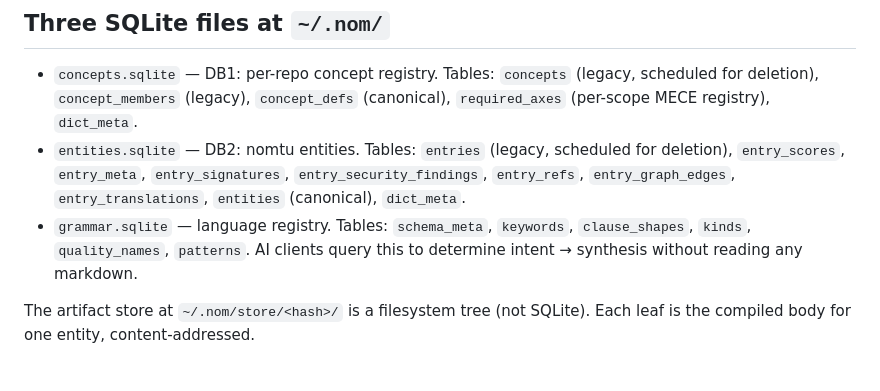
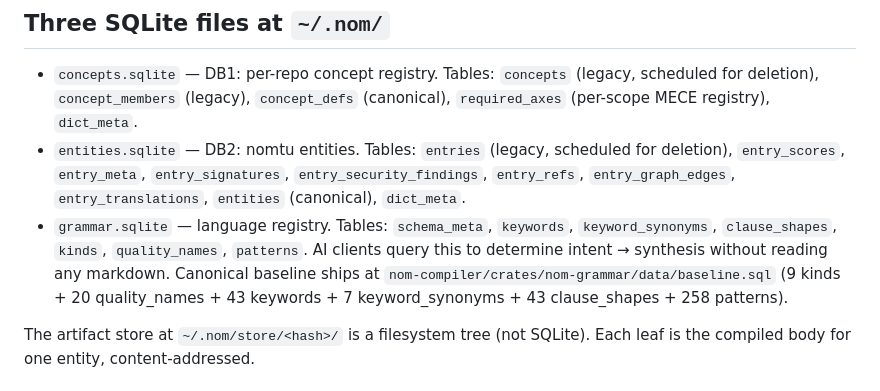
Before and after one commit to llgtrn/Nom, a Markdown page: research/03-architecture.md, the part around the change. Drawn GitHub-style.

```diff
--- a/research/03-architecture.md
+++ b/research/03-architecture.md
@@ -28,9 +28,13 @@
   scheduled for deletion), `entry_scores`, `entry_meta`, `entry_signatures`,
   `entry_security_findings`, `entry_refs`, `entry_graph_edges`,
   `entry_translations`, `entities` (canonical), `dict_meta`.
-- `grammar.sqlite` — language registry. Tables: `schema_meta`, `keywords`,
-  `clause_shapes`, `kinds`, `quality_names`, `patterns`. AI clients query
-  this to determine intent → synthesis without reading any markdown.
+- `grammar.sqlite` — language registry. Tables: `schema_meta`,
+  `keywords`, `keyword_synonyms`, `clause_shapes`, `kinds`,
+  `quality_names`, `patterns`. AI clients query this to determine
+  intent → synthesis without reading any markdown. Canonical baseline
+  ships at `nom-compiler/crates/nom-grammar/data/baseline.sql`
+  (9 kinds + 20 quality_names + 43 keywords + 7 keyword_synonyms +
+  43 clause_shapes + 258 patterns).
 
 The artifact store at `~/.nom/store/<hash>/` is a filesystem tree (not
 SQLite). Each leaf is the compiled body for one entity, content-addressed.
```
Also changed, not shown: research/09-open-questions.md (+9 -5 lines).
